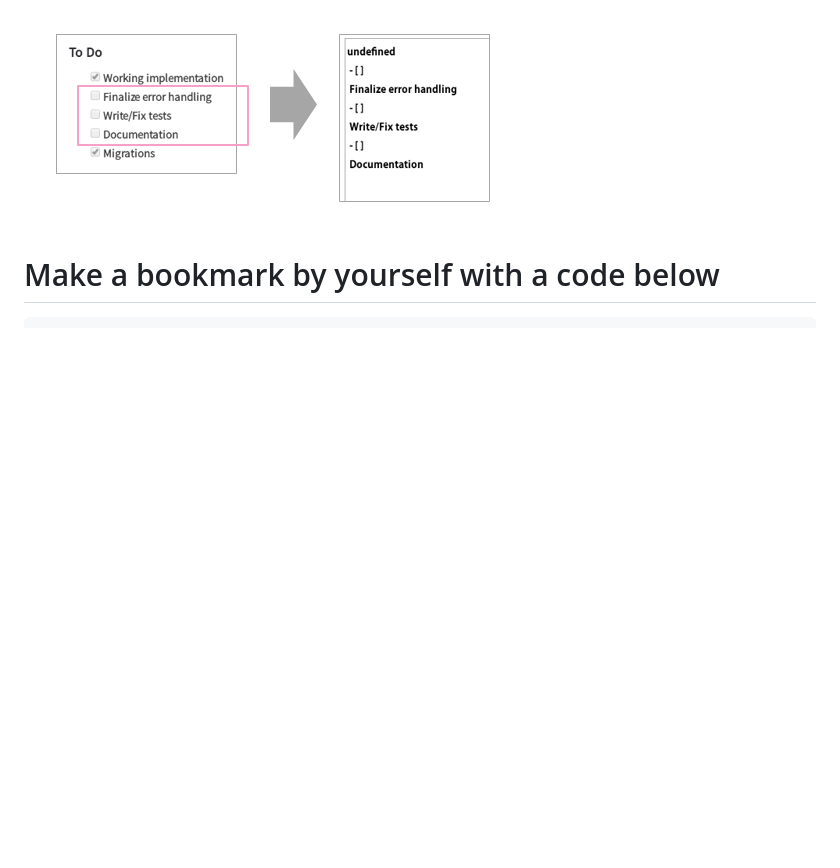
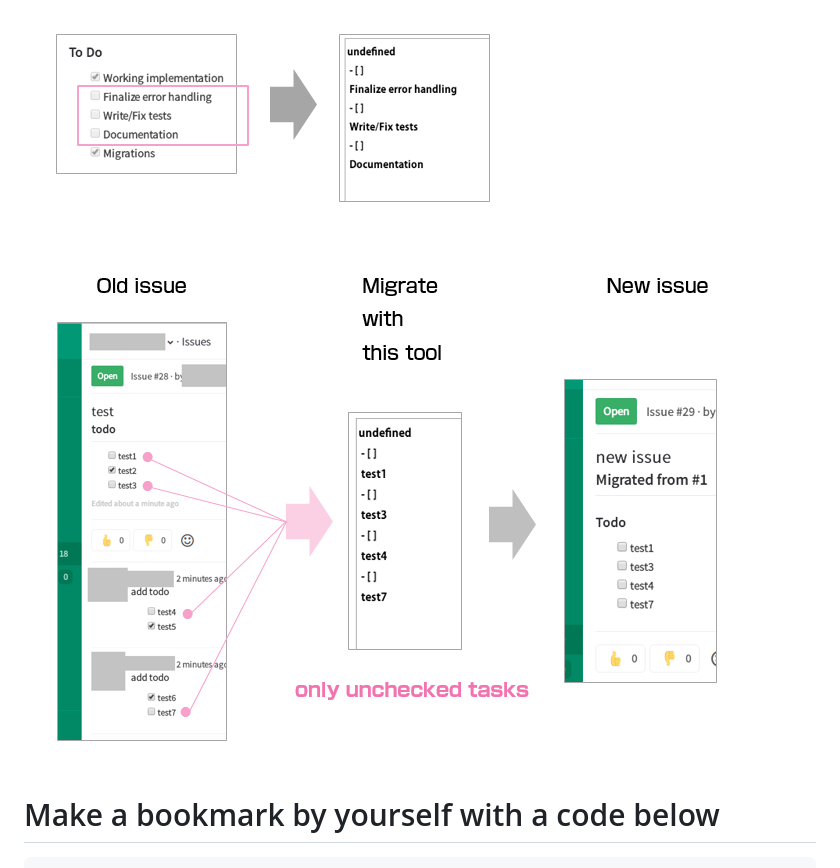
Before and after one commit to kujiy/extract-unchecked-gitlab-tasks, a Markdown page: readme.MD, the part around the change. Drawn GitHub-style; pictures changed too: 0318-08.png (added); blank space fills up the shorter version.

Commit message:
[master] Add an image

```diff
--- a/readme.MD
+++ b/readme.MD
@@ -10,6 +10,8 @@ Extract only unchecked tasks in Markdown.
 
 ![](https://raw.githubusercontent.com/kujiy/extract-unchecked-gitlab-tasks/master/0318-05.png)
 
+
+![](https://raw.githubusercontent.com/kujiy/extract-unchecked-gitlab-tasks/master/0318-08.png)
 
 
 # Make a bookmark by yourself with a code below
```
